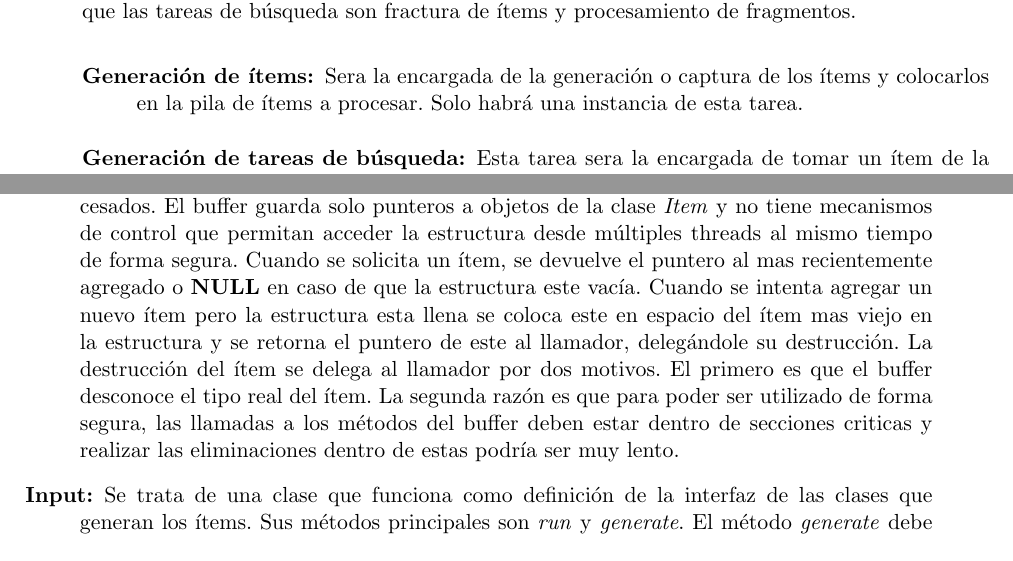
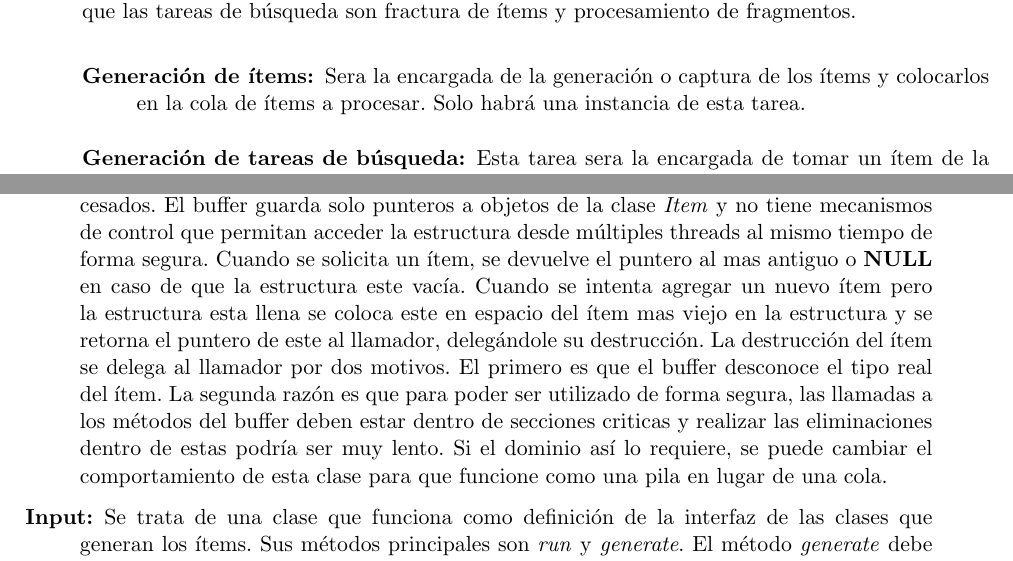
Before and after one commit to dracometallium/tesis-lic2, a LaTeX thesis (tesis.tex, which reads tex/framework.tex): two parts of pages 9 and 10 of 29, joined at a grey line, cut so that both start at the same text. Compiled offline with pdfLaTeX.

Commit message:
RingBuffer ahora es una cola.

```diff
--- a/tex/framework.tex
+++ b/tex/framework.tex
@@ -31,11 +31,11 @@ procesamiento de fragmentos.
 \begin{description}
 
 \item[Generación de ítems:] Sera la encargada de la generación o captura de los
-	ítems y colocarlos en la pila de ítems a procesar. Solo habrá una
+	ítems y colocarlos en la cola de ítems a procesar. Solo habrá una
 	instancia de esta tarea.
 
 \item[Generación de tareas de búsqueda:] Esta tarea sera la encargada de tomar
-	un ítem de la pila de ítems a procesar cuando la cantidad de tareas en
+	un ítem de la cola de ítems a procesar cuando la cantidad de tareas en
 	ejecución sea menor que el máximo establecido, y crear una tarea de
 	fractura para este. Solo habrá una instancia de esta tarea.
 
@@ -86,15 +86,17 @@ Las clases del framework básico son las siguientes:
 	objetos de la clase \emph{Item} y no tiene mecanismos de control que
 	permitan acceder la estructura desde múltiples threads al mismo tiempo
 	de forma segura. Cuando se solicita un ítem, se devuelve el puntero al
-	mas recientemente agregado o \textbf{NULL} en caso de que la estructura
-	este vacía. Cuando se intenta agregar un nuevo ítem pero la estructura
-	esta llena se coloca este en espacio del ítem mas viejo en la estructura
-	y se retorna el puntero de este al llamador, delegándole su destrucción.
-	La destrucción del ítem se delega al llamador por dos motivos. El
-	primero es que el buffer desconoce el tipo real del ítem. La segunda
-	razón es que para poder ser utilizado de forma segura, las llamadas a
-	los métodos del buffer deben estar dentro de secciones criticas y
-	realizar las eliminaciones dentro de estas podría ser muy lento.
+	mas antiguo o \textbf{NULL} en caso de que la estructura este vacía.
+	Cuando se intenta agregar un nuevo ítem pero la estructura esta llena se
+	coloca este en espacio del ítem mas viejo en la estructura y se retorna
+	el puntero de este al llamador, delegándole su destrucción.  La
+	destrucción del ítem se delega al llamador por dos motivos. El primero
+	es que el buffer desconoce el tipo real del ítem. La segunda razón es
+	que para poder ser utilizado de forma segura, las llamadas a los métodos
+	del buffer deben estar dentro de secciones criticas y realizar las
+	eliminaciones dentro de estas podría ser muy lento. Si el dominio así lo
+	requiere, se puede cambiar el comportamiento de esta clase para que
+	funcione como una pila en lugar de una cola.
 
 \item[Input:] Se trata de una clase que funciona como definición de la interfaz
 	de las clases que generan los ítems. Sus métodos principales son
```
